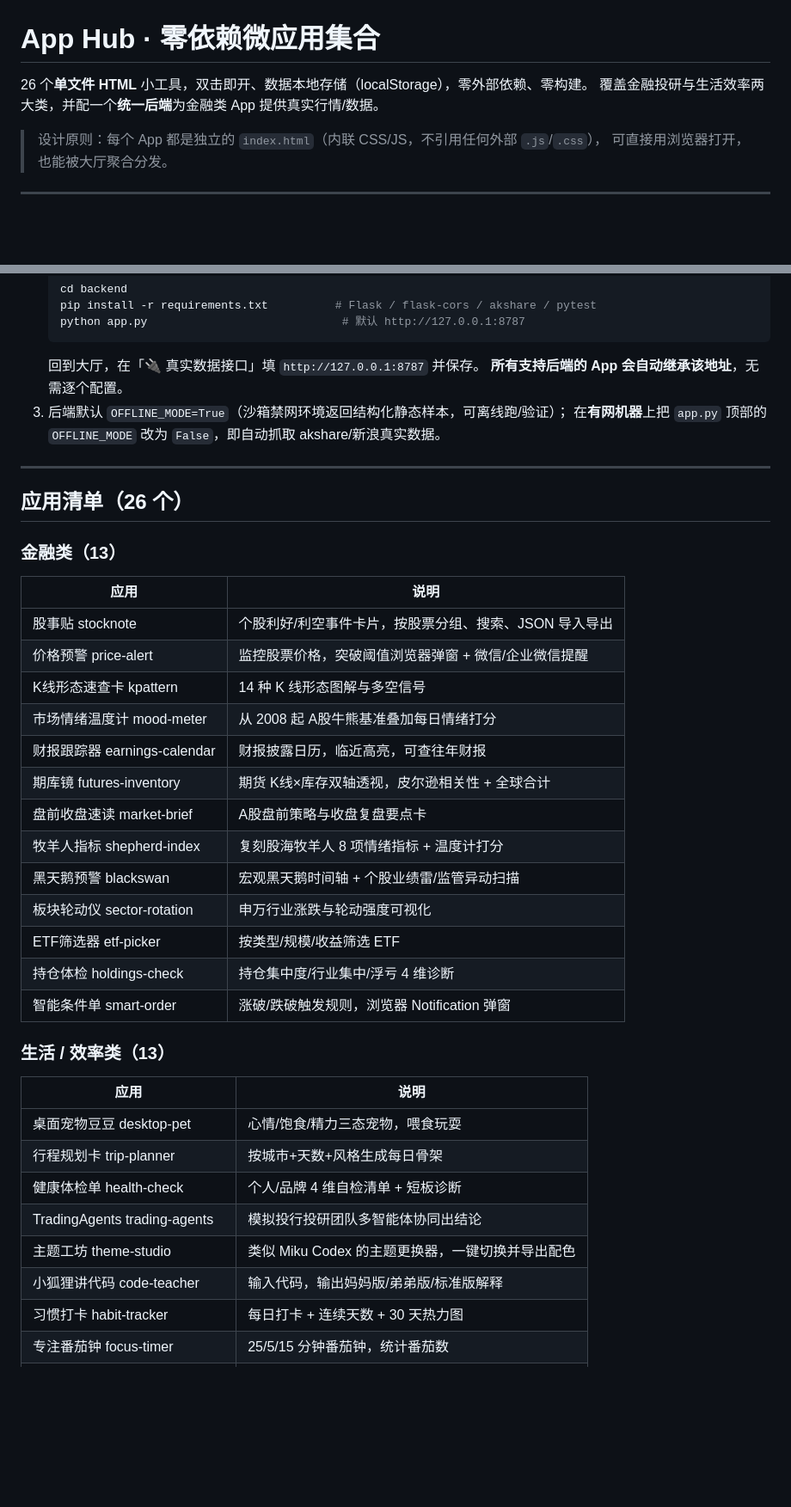
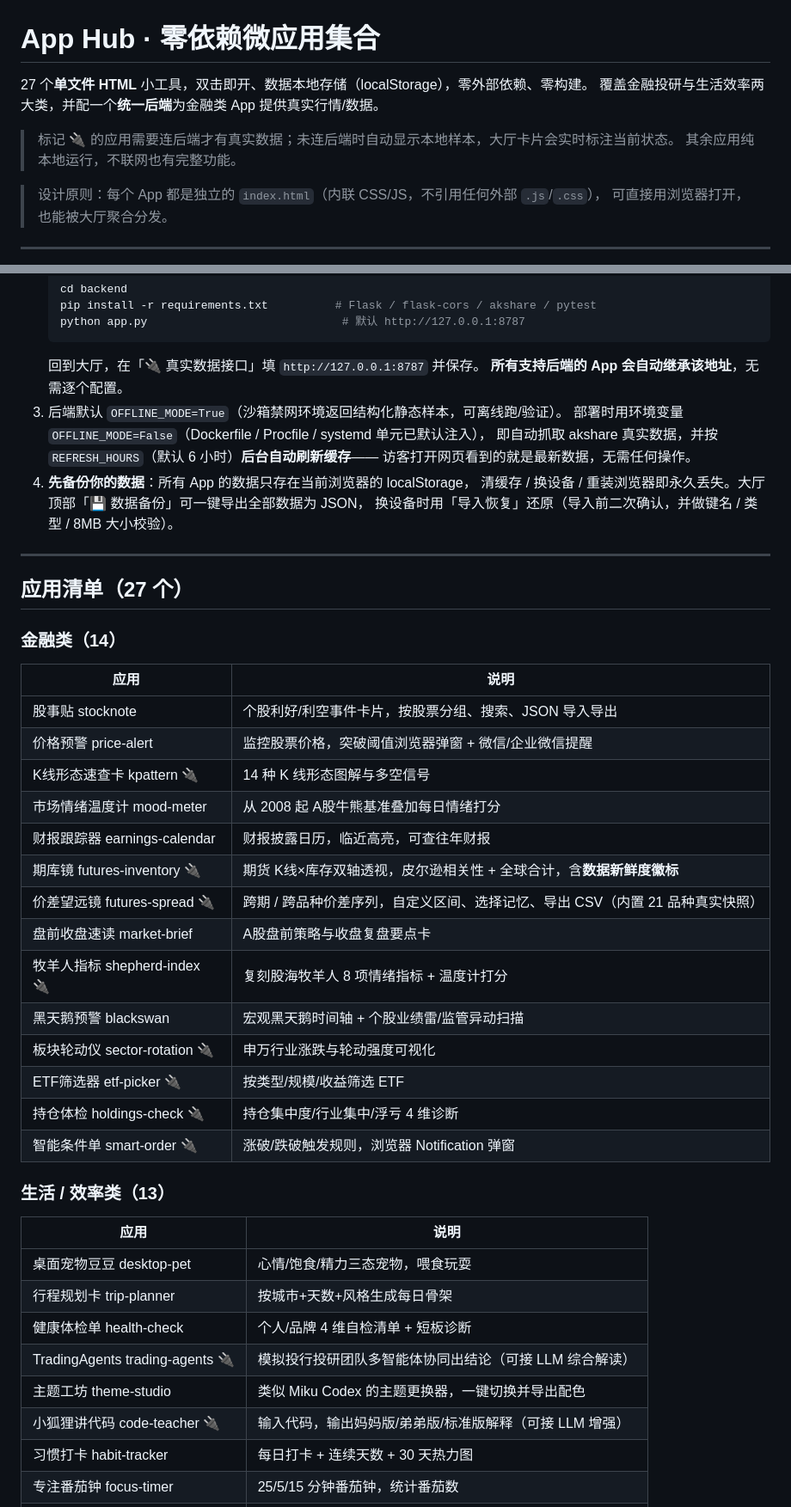
Before and after one commit to hzzqq/apphub, a Markdown page: README.md, 2 parts joined by grey strips. Shown at 86% size. GitHub-like rendering; blank space fills up the shorter version.

````diff
--- a/README.md
+++ b/README.md
@@ -1,7 +1,10 @@
 # App Hub · 零依赖微应用集合
 
-26 个**单文件 HTML** 小工具，双击即开、数据本地存储（localStorage），零外部依赖、零构建。
+27 个**单文件 HTML** 小工具，双击即开、数据本地存储（localStorage），零外部依赖、零构建。
 覆盖金融投研与生活效率两大类，并配一个**统一后端**为金融类 App 提供真实行情/数据。
+
+> 标记 🔌 的应用需要连后端才有真实数据；未连后端时自动显示本地样本，大厅卡片会实时标注当前状态。
+> 其余应用纯本地运行，不联网也有完整功能。
 
 > 设计原则：每个 App 都是独立的 `index.html`（内联 CSS/JS，不引用任何外部 `.js`/`.css`），
 > 可直接用浏览器打开，也能被大厅聚合分发。
@@ -20,29 +23,35 @@
    ```
    回到大厅，在「🔌 真实数据接口」填 `http://127.0.0.1:8787` 并保存。
    **所有支持后端的 App 会自动继承该地址**，无需逐个配置。
-3. 后端默认 `OFFLINE_MODE=True`（沙箱禁网环境返回结构化静态样本，可离线跑/验证）；
-   在**有网机器**上把 `app.py` 顶部的 `OFFLINE_MODE` 改为 `False`，即自动抓取 akshare/新浪真实数据。
+3. 后端默认 `OFFLINE_MODE=True`（沙箱禁网环境返回结构化静态样本，可离线跑/验证）。
+   部署时用环境变量 `OFFLINE_MODE=False`（Dockerfile / Procfile / systemd 单元已默认注入），
+   即自动抓取 akshare 真实数据，并按 `REFRESH_HOURS`（默认 6 小时）**后台自动刷新缓存**——
+   访客打开网页看到的就是最新数据，无需任何操作。
+4. **先备份你的数据**：所有 App 的数据只存在当前浏览器的 localStorage，
+   清缓存 / 换设备 / 重装浏览器即永久丢失。大厅顶部「💾 数据备份」可一键导出全部数据为 JSON，
+   换设备时用「导入恢复」还原（导入前二次确认，并做键名 / 类型 / 8MB 大小校验）。
 
 ---
 
-## 应用清单（26 个）
+## 应用清单（27 个）
 
-### 金融类（13）
+### 金融类（14）
 | 应用 | 说明 |
 |---|---|
 | 股事贴 stocknote | 个股利好/利空事件卡片，按股票分组、搜索、JSON 导入导出 |
 | 价格预警 price-alert | 监控股票价格，突破阈值浏览器弹窗 + 微信/企业微信提醒 |
-| K线形态速查卡 kpattern | 14 种 K 线形态图解与多空信号 |
+| K线形态速查卡 kpattern 🔌 | 14 种 K 线形态图解与多空信号 |
 | 市场情绪温度计 mood-meter | 从 2008 起 A股牛熊基准叠加每日情绪打分 |
 | 财报跟踪器 earnings-calendar | 财报披露日历，临近高亮，可查往年财报 |
-| 期库镜 futures-inventory | 期货 K线×库存双轴透视，皮尔逊相关性 + 全球合计 |
+| 期库镜 futures-inventory 🔌 | 期货 K线×库存双轴透视，皮尔逊相关性 + 全球合计，含**数据新鲜度徽标** |
+| 价差望远镜 futures-spread 🔌 | 跨期 / 跨品种价差序列，自定义区间、选择记忆、导出 CSV（内置 21 品种真实快照） |
 | 盘前收盘速读 market-brief | A股盘前策略与收盘复盘要点卡 |
-| 牧羊人指标 shepherd-index | 复刻股海牧羊人 8 项情绪指标 + 温度计打分 |
+| 牧羊人指标 shepherd-index 🔌 | 复刻股海牧羊人 8 项情绪指标 + 温度计打分 |
 | 黑天鹅预警 blackswan | 宏观黑天鹅时间轴 + 个股业绩雷/监管异动扫描 |
-| 板块轮动仪 sector-rotation | 申万行业涨跌与轮动强度可视化 |
-| ETF筛选器 etf-picker | 按类型/规模/收益筛选 ETF |
-| 持仓体检 holdings-check | 持仓集中度/行业集中/浮亏 4 维诊断 |
-| 智能条件单 smart-order | 涨破/跌破触发规则，浏览器 Notification 弹窗 |
+| 板块轮动仪 sector-rotation 🔌 | 申万行业涨跌与轮动强度可视化 |
+| ETF筛选器 etf-picker 🔌 | 按类型/规模/收益筛选 ETF |
+| 持仓体检 holdings-check 🔌 | 持仓集中度/行业集中/浮亏 4 维诊断 |
+| 智能条件单 smart-order 🔌 | 涨破/跌破触发规则，浏览器 Notification 弹窗 |
 
 ### 生活 / 效率类（13）
 | 应用 | 说明 |
@@ -50,9 +59,9 @@
 | 桌面宠物豆豆 desktop-pet | 心情/饱食/精力三态宠物，喂食玩耍 |
 | 行程规划卡 trip-planner | 按城市+天数+风格生成每日骨架 |
 | 健康体检单 health-check | 个人/品牌 4 维自检清单 + 短板诊断 |
-| TradingAgents trading-agents | 模拟投行投研团队多智能体协同出结论 |
+| TradingAgents trading-agents 🔌 | 模拟投行投研团队多智能体协同出结论（可接 LLM 综合解读） |
 | 主题工坊 theme-studio | 类似 Miku Codex 的主题更换器，一键切换并导出配色 |
-| 小狐狸讲代码 code-teacher | 输入代码，输出妈妈版/弟弟版/标准版解释 |
+| 小狐狸讲代码 code-teacher 🔌 | 输入代码，输出妈妈版/弟弟版/标准版解释（可接 LLM 增强） |
 | 习惯打卡 habit-tracker | 每日打卡 + 连续天数 + 30 天热力图 |
 | 专注番茄钟 focus-timer | 25/5/15 分钟番茄钟，统计番茄数 |
 | 菜谱收藏盒 recipe-box | 收藏菜谱，按分类与食材搜索 |
````
Also changed, not shown: other parts of README.md (+58 -5 lines).
